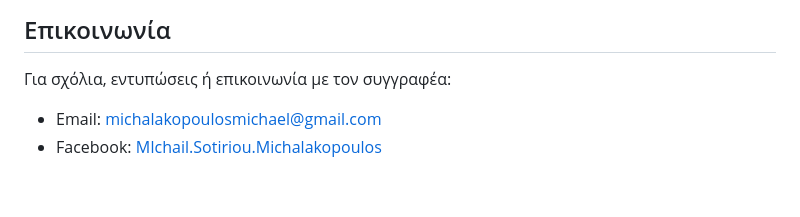
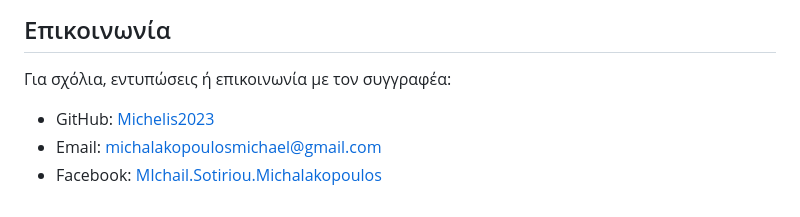
Before and after one commit to Michelis2023/oi-istories-pou-elege-i-giagia, a Markdown page: README.md, the part around the change. Rendered like a GitHub page.

```diff
--- a/README.md
+++ b/README.md
@@ -151,5 +151,6 @@ oi-istories-pou-elege-i-giagia/
 
 Για σχόλια, εντυπώσεις ή επικοινωνία με τον συγγραφέα:
 
+- GitHub: [Michelis2023](https://github.com/Michelis2023)
 - Email: [michalakopoulosmichael@gmail.com](mailto:michalakopoulosmichael@gmail.com)
 - Facebook: [MIchail.Sotiriou.Michalakopoulos](https://www.facebook.com/MIchail.Sotiriou.Michalakopoulos/)
```
